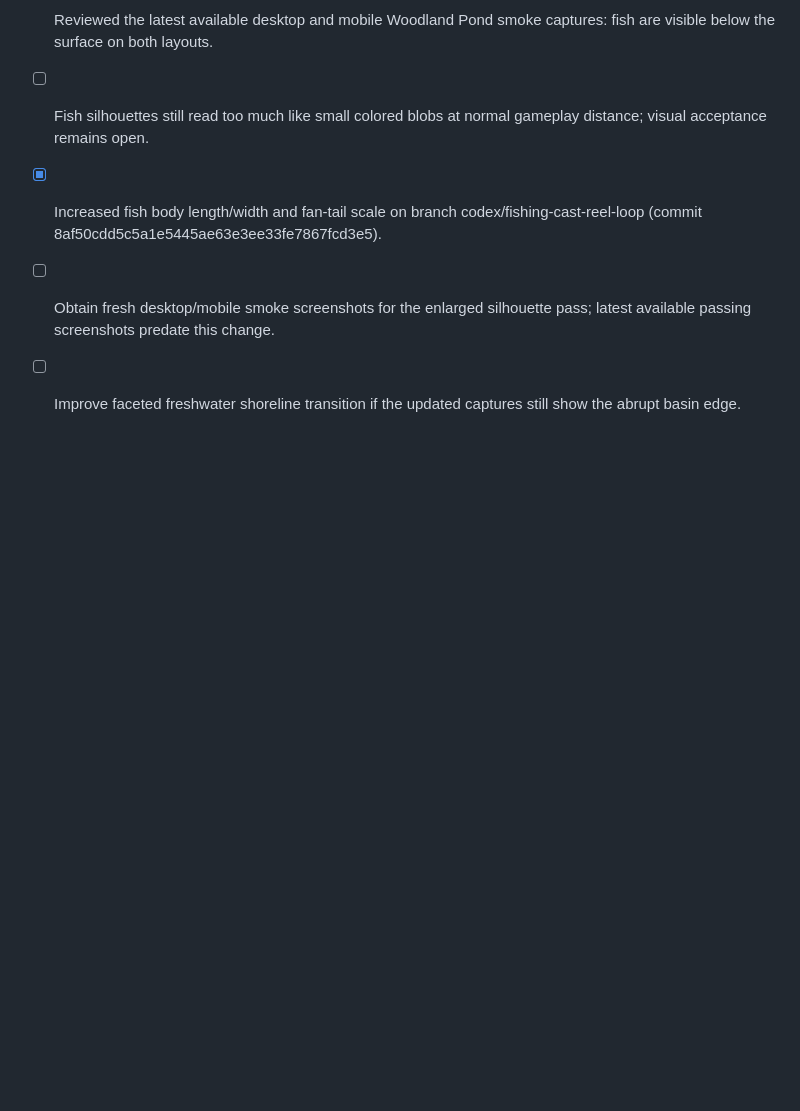
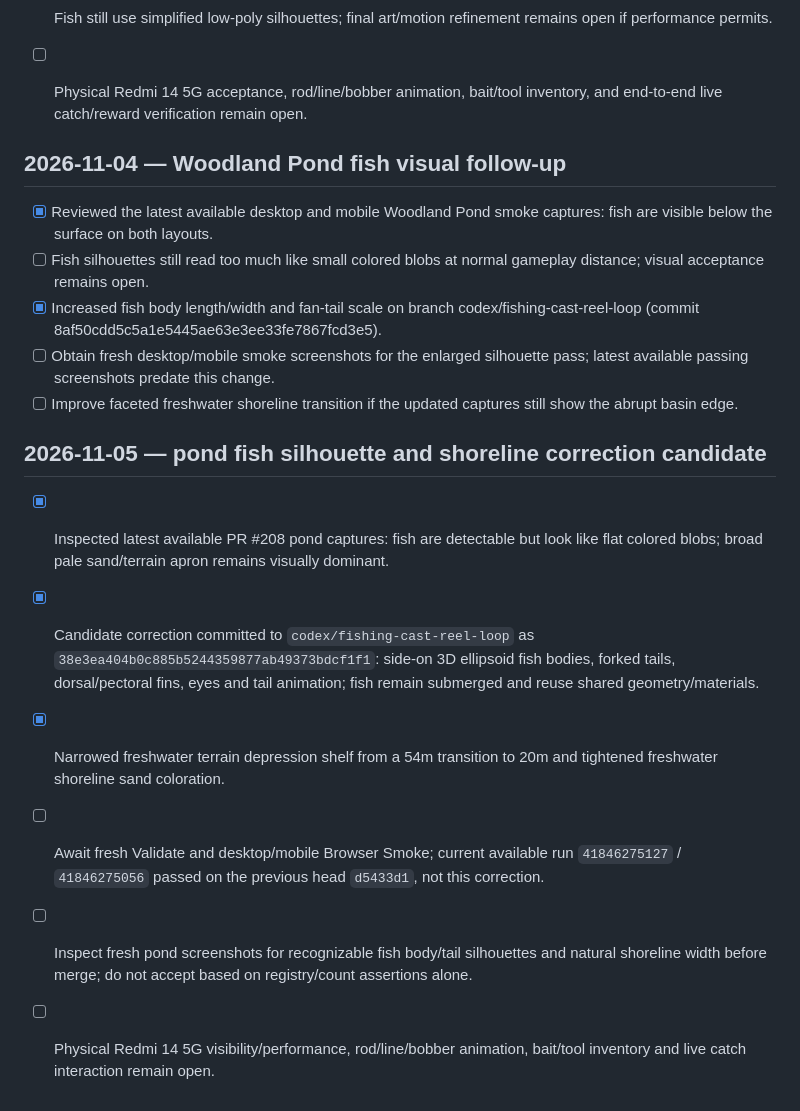
Before and after one commit to CryptoDilis/Climboria, a Markdown page: CLIMBORIA_WORLD_EXPANSION_CHECKLIST.md, the part around the change. Drawn GitHub-style; blank space fills up the shorter version.

Commit message:
docs: track pond fish and shoreline visual acceptance

```diff
--- a/CLIMBORIA_WORLD_EXPANSION_CHECKLIST.md
+++ b/CLIMBORIA_WORLD_EXPANSION_CHECKLIST.md
@@ -875,3 +875,11 @@ For each meaningful implementation batch:
 - [x] Increased fish body length/width and fan-tail scale on branch codex/fishing-cast-reel-loop (commit 8af50cdd5c5a1e5445ae63e3ee33fe7867fcd3e5).
 - [ ] Obtain fresh desktop/mobile smoke screenshots for the enlarged silhouette pass; latest available passing screenshots predate this change.
 - [ ] Improve faceted freshwater shoreline transition if the updated captures still show the abrupt basin edge.
+
+## 2026-11-05 — pond fish silhouette and shoreline correction candidate
+- [x] Inspected latest available PR #208 pond captures: fish are detectable but look like flat colored blobs; broad pale sand/terrain apron remains visually dominant.
+- [x] Candidate correction committed to `codex/fishing-cast-reel-loop` as `38e3ea404b0c885b5244359877ab49373bdcf1f1`: side-on 3D ellipsoid fish bodies, forked tails, dorsal/pectoral fins, eyes and tail animation; fish remain submerged and reuse shared geometry/materials.
+- [x] Narrowed freshwater terrain depression shelf from a 54m transition to 20m and tightened freshwater shoreline sand coloration.
+- [ ] Await fresh Validate and desktop/mobile Browser Smoke; current available run `41846275127` / `41846275056` passed on the previous head `d5433d1`, not this correction.
+- [ ] Inspect fresh pond screenshots for recognizable fish body/tail silhouettes and natural shoreline width before merge; do not accept based on registry/count assertions alone.
+- [ ] Physical Redmi 14 5G visibility/performance, rod/line/bobber animation, bait/tool inventory and live catch interaction remain open.
```
